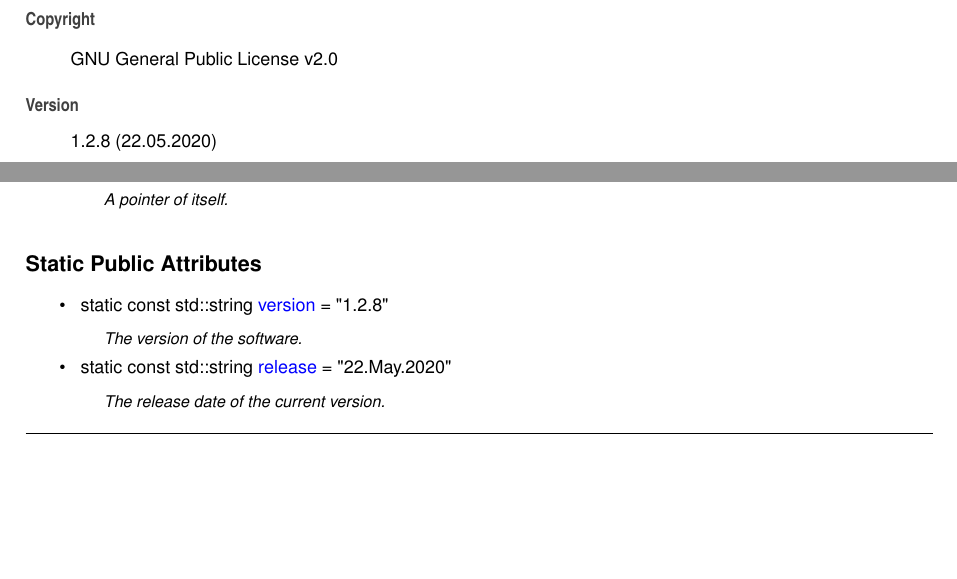
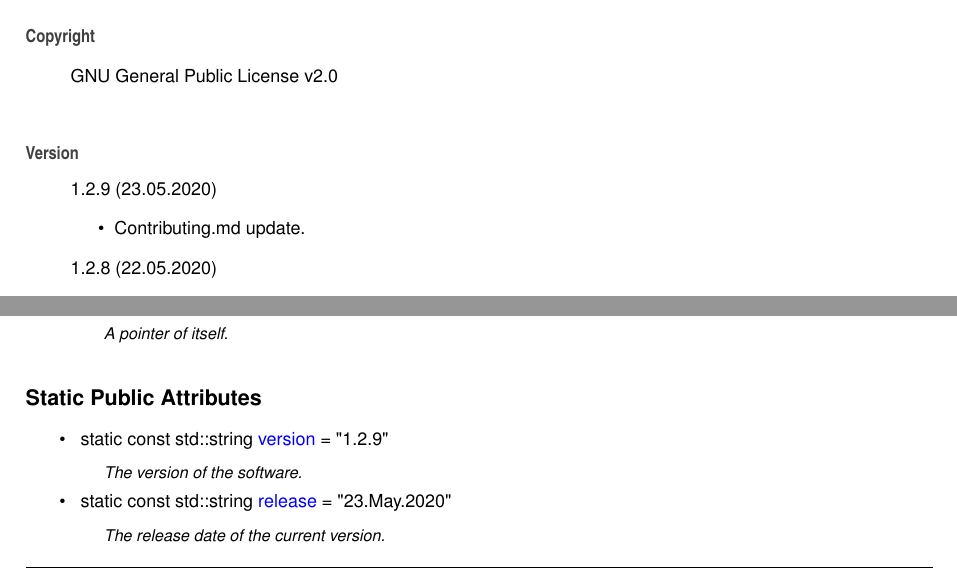
Before and after one commit to Spixmaster/telegram-bot-api, a LaTeX thesis (doc/latex/refman.tex, which reads doc/latex/index.tex, doc/latex/structtgbot_1_1Constants.tex): two parts of pages 23 and 56 of 263, joined at a grey line, cut so that both start at the same text, the shorter picture padded with empty space. Compiled offline with pdfLaTeX.

Commit message:
Submodule and contributing update.

```diff
--- a/doc/latex/index.tex
+++ b/doc/latex/index.tex
@@ -5,6 +5,11 @@ Matheus Gabriel Werny de Lima
 G\+NU General Public License v2.\+0
 \end{DoxyCopyright}
 \begin{DoxyVersion}{Version}
+1.\+2.\+9 (23.\+05.\+2020)
+\begin{DoxyItemize}
+\item Contributing.\+md update.
+\end{DoxyItemize}
+
 1.\+2.\+8 (22.\+05.\+2020)
 \begin{DoxyItemize}
 \item Submodule updated.
--- a/doc/latex/structtgbot_1_1Constants.tex
+++ b/doc/latex/structtgbot_1_1Constants.tex
@@ -19,10 +19,10 @@ typedef std\+::shared\+\_\+ptr$<$ \mbox{\hyperlink{structtgbot_1_1Constants}{Con
 \begin{DoxyCompactItemize}
 \item
 \mbox{\Hypertarget{structtgbot_1_1Constants_a136586da5824c7d4292d99ce3b032e26}\label{structtgbot_1_1Constants_a136586da5824c7d4292d99ce3b032e26}}
-static const std\+::string \mbox{\hyperlink{structtgbot_1_1Constants_a136586da5824c7d4292d99ce3b032e26}{version}} = \char`\"{}1.\+2.\+8\char`\"{}
+static const std\+::string \mbox{\hyperlink{structtgbot_1_1Constants_a136586da5824c7d4292d99ce3b032e26}{version}} = \char`\"{}1.\+2.\+9\char`\"{}
 \begin{DoxyCompactList}\small\item\em The version of the software. \end{DoxyCompactList}\item
 \mbox{\Hypertarget{structtgbot_1_1Constants_a462fda8ac59be28cc40f5bb602a8114d}\label{structtgbot_1_1Constants_a462fda8ac59be28cc40f5bb602a8114d}}
-static const std\+::string \mbox{\hyperlink{structtgbot_1_1Constants_a462fda8ac59be28cc40f5bb602a8114d}{release}} = \char`\"{}22.May.\+2020\char`\"{}
+static const std\+::string \mbox{\hyperlink{structtgbot_1_1Constants_a462fda8ac59be28cc40f5bb602a8114d}{release}} = \char`\"{}23.May.\+2020\char`\"{}
 \begin{DoxyCompactList}\small\item\em The release date of the current version. \end{DoxyCompactList}\end{DoxyCompactItemize}
 
 
```
Also changed, not shown: CONTRIBUTING.md (+2 -2 lines), doc/latex/structtgbot_1_1ForceReply__coll__graph.pdf, doc/latex/structtgbot_1_1ForceReply__inherit__graph.pdf, doc/latex/structtgbot_1_1InlineKeyboardMarkup__coll__graph.pdf, doc/latex/structtgbot_1_1InlineKeyboardMarkup__inherit__graph.pdf, doc/latex/structtgbot_1_1InlineQueryResultArticle__coll__graph.pdf, doc/latex/structtgbot_1_1InlineQueryResultArticle__inherit__graph.pdf, doc/latex/structtgbot_1_1InlineQueryResultAudio__coll__graph.pdf, doc/latex/structtgbot_1_1InlineQueryResultAudio__inherit__graph.pdf, doc/latex/structtgbot_1_1InlineQueryResultCachedAudio__coll__graph.pdf, doc/latex/structtgbot_1_1InlineQueryResultCachedAudio__inherit__graph.pdf, doc/latex/structtgbot_1_1InlineQueryResultCachedDocument__coll__graph.pdf, doc/latex/structtgbot_1_1InlineQueryResultCachedDocument__inherit__graph.pdf, doc/latex/structtgbot_1_1InlineQueryResultCachedGif__coll__graph.pdf, 76 more files, 5 other files.
